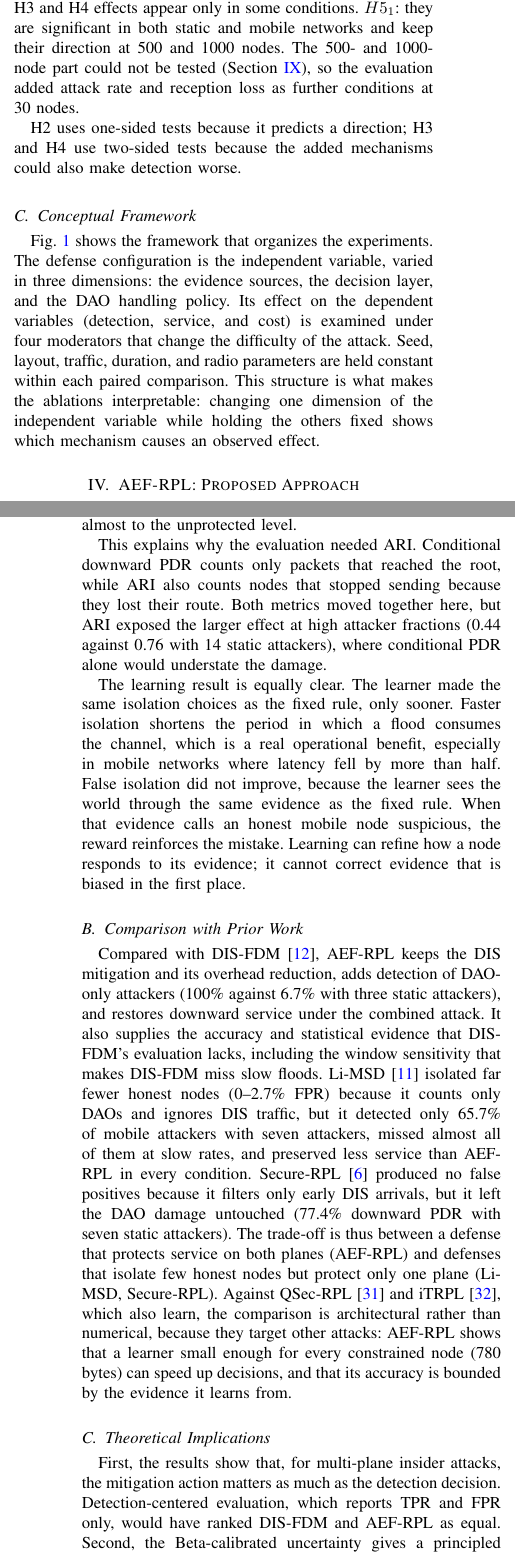
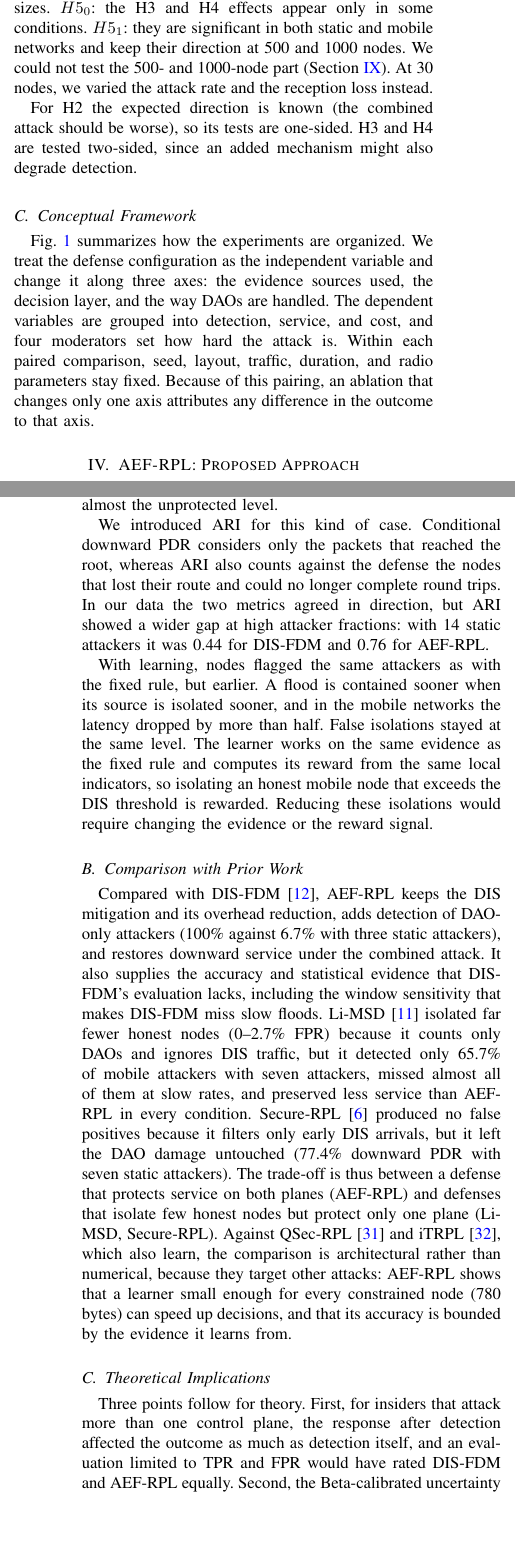
Before and after one commit to KarimCh01/rpl-dis-dao-evidence-fusion, a LaTeX paper (manuscript_full.tex, which reads full_paper/sections/discussion.tex, full_paper/sections/research_design.tex): two parts of the columns of pages 4 and 14 of 16, joined at a grey line, cut so that both start at the same text, the shorter picture padded with empty space. Compiled offline with pdfLaTeX; a missing font is replaced by an installed copy or a similar font; a LaTeX package or settings file that is missing is left out.

Commit message:
Rewrite paragraphs in research design, results and discussion in plainer reporting style

```diff
--- a/full_paper/sections/discussion.tex
+++ b/full_paper/sections/discussion.tex
@@ -1,22 +1,22 @@
 \section{Discussion}\label{sec:discussion}
 \subsection{Interpretation of the Findings}
-The central finding is that, against a node that attacks both control planes, detection and service are separate outcomes. DIS-FDM and AEF-RPL identified the same attackers under the combined attack, yet downward delivery differed by up to 21 points and ARI by up to 0.31. DIS-FDM isolates the flooder, which stops the DIO storm (the cost H2 attributes to DIS), but the false parents the attacker already advertised stay in the root's routing table, so the DAO cost remains. AEF-RPL removes both costs because it acts on the DAO plane after detection. The ablation makes this causal link explicit: removing repair, with detection unchanged, returned delivery almost to the unprotected level.
+Under the combined attack, DIS-FDM and AEF-RPL flagged the same attackers, but downward delivery differed by up to 21 points and ARI by up to 0.31. Detection accuracy alone therefore did not tell how much service the network kept. When DIS-FDM isolates a flooder, the DIO storm stops, which removes the DIS part of the damage measured for H2. The false parents that the attacker advertised before it was isolated, however, remain in the root's routing table. AEF-RPL also rewrites those DAOs after detection, so both parts of the damage are removed. The ablation supports this reading: with repair disabled and detection left as it was, delivery fell to almost the unprotected level.
 
-This explains why the evaluation needed ARI. Conditional downward PDR counts only packets that reached the root, while ARI also counts nodes that stopped sending because they lost their route. Both metrics moved together here, but ARI exposed the larger effect at high attacker fractions (0.44 against 0.76 with 14 static attackers), where conditional PDR alone would understate the damage.
+We introduced ARI for this kind of case. Conditional downward PDR considers only the packets that reached the root, whereas ARI also counts against the defense the nodes that lost their route and could no longer complete round trips. In our data the two metrics agreed in direction, but ARI showed a wider gap at high attacker fractions: with 14 static attackers it was 0.44 for DIS-FDM and 0.76 for AEF-RPL.
 
-The learning result is equally clear. The learner made the same isolation choices as the fixed rule, only sooner. Faster isolation shortens the period in which a flood consumes the channel, which is a real operational benefit, especially in mobile networks where latency fell by more than half. False isolation did not improve, because the learner sees the world through the same evidence as the fixed rule. When that evidence calls an honest mobile node suspicious, the reward reinforces the mistake. Learning can refine how a node responds to its evidence; it cannot correct evidence that is biased in the first place.
+With learning, nodes flagged the same attackers as with the fixed rule, but earlier. A flood is contained sooner when its source is isolated sooner, and in the mobile networks the latency dropped by more than half. False isolations stayed at the same level. The learner works on the same evidence as the fixed rule and computes its reward from the same local indicators, so isolating an honest mobile node that exceeds the DIS threshold is rewarded. Reducing these isolations would require changing the evidence or the reward signal.
 
 \subsection{Comparison with Prior Work}
 Compared with DIS-FDM \cite{prajisha2025}, AEF-RPL keeps the DIS mitigation and its overhead reduction, adds detection of DAO-only attackers (100\% against 6.7\% with three static attackers), and restores downward service under the combined attack. It also supplies the accuracy and statistical evidence that DIS-FDM's evaluation lacks, including the window sensitivity that makes DIS-FDM miss slow floods. Li-MSD \cite{limsd2024} isolated far fewer honest nodes (0--2.7\% FPR) because it counts only DAOs and ignores DIS traffic, but it detected only 65.7\% of mobile attackers with seven attackers, missed almost all of them at slow rates, and preserved less service than AEF-RPL in every condition. Secure-RPL \cite{vermaranga2020} produced no false positives because it filters only early DIS arrivals, but it left the DAO damage untouched (77.4\% downward PDR with seven static attackers). The trade-off is thus between a defense that protects service on both planes (AEF-RPL) and defenses that isolate few honest nodes but protect only one plane (Li-MSD, Secure-RPL). Against QSec-RPL \cite{qsecrpl2023} and iTRPL \cite{itrpl2024}, which also learn, the comparison is architectural rather than numerical, because they target other attacks: AEF-RPL shows that a learner small enough for every constrained node (780 bytes) can speed up decisions, and that its accuracy is bounded by the evidence it learns from.
 
 \subsection{Theoretical Implications}
-First, the results show that, for multi-plane insider attacks, the mitigation action matters as much as the detection decision. Detection-centered evaluation, which reports TPR and FPR only, would have ranked DIS-FDM and AEF-RPL as equal. Second, the Beta-calibrated uncertainty gives a principled replacement for hand-set belief masses: the strength of an evidence source follows from how reliable it proved to be during calibration, and the analysis in Section~\ref{sec:theory} links that uncertainty directly to the detection delay and the false-alarm bound. Third, for learning-based intrusion response without ground truth, the reward inherits the bias of the indicators it is built from. A local learner therefore needs at least one feedback signal that is independent of its evidence before it can reduce false positives.
+Three points follow for theory. First, for insiders that attack more than one control plane, the response after detection affected the outcome as much as detection itself, and an evaluation limited to TPR and FPR would have rated DIS-FDM and AEF-RPL equally. Second, the Beta-calibrated uncertainty replaces hand-set belief masses with values estimated from each node's own calibration period, and Section~\ref{sec:theory} relates this uncertainty to the detection delay and the false-alarm bound. Third, when a learner has no ground truth, its reward carries over any bias present in the indicators used to compute it. At least one feedback signal that does not depend on the evidence is needed before learning can lower false positives.
 
 \subsection{Practical Implications}
-For operators of RPL meshes, the results argue for two measures. A first-hop DAO-consistency check is cheap to add: it reads one field already in the DAO, needs no keys or messages, and the ablation shows that repairing the field, rather than dropping the DAO, is what keeps honest descendants reachable. The DIS evidence, on the other hand, needs a mobility-aware threshold in networks with mobile nodes: honest nodes that move solicit DIOs legitimately, and the fixed counter rules then produced over 40\% false isolation under mobility for both DIS-FDM and AEF-RPL. For protocol designers, the latency result suggests that on-node learning is worth its 780 bytes where fast reaction matters, for example against floods that drain batteries, provided that its false-isolation behavior is checked in attack-free mobile runs before deployment.
+The results lead to two recommendations for operators of RPL meshes. The first-hop DAO-consistency check is inexpensive, since it uses a field the DAO already carries and needs neither keys nor additional messages. The ablation also shows that rewriting the false parent keeps honest descendants reachable, while dropping the DAO cuts them off. In networks with mobile nodes, the DIS threshold should take mobility into account. Moving honest nodes send DIS messages legitimately, and with the fixed counter rules more than 40\% of honest nodes were isolated in mobile runs, with DIS-FDM as well as with AEF-RPL. For protocol designers, the 780-byte learner is worth considering when reaction time matters, for instance with floods that drain batteries, as long as its false isolations are first measured in attack-free mobile runs.
 
 \subsection{Contributions Revisited}
-The study makes five contributions, each tied to a gap. (1) AEF-RPL addresses Gap~1 by defending against both planes of a same-node attack, and Gap~2 by calibrating its evidence uncertainty. (2) The mathematical analysis gives the delay, false-alarm, and value bounds that O6 required before simulation. (3) ARI and DRT measure retained service, including route loss that delivery ratios miss. (4) The paired, pre-specified evaluation supplies the accuracy and statistical evidence of Gap~3 and isolates the effect of learning (Gap~4). (5) The artifact lets any reviewer regenerate every number from the stored logs.
+Each of the five contributions answers one or more of the gaps. AEF-RPL (contribution 1) covers both planes of a same-node attack, which is Gap~1, and estimates its evidence uncertainty from calibration data, which is Gap~2. The mathematical analysis (2) provides the delay, false-alarm, and value bounds that O6 asked for before any simulation. ARI and DRT (3) measure the service that remains, including route loss that delivery ratios do not capture. The paired evaluation with hypotheses fixed in advance (4) provides the accuracy and statistical evidence missing under Gap~3 and separates the effect of learning (Gap~4). Finally, the artifact (5) allows the numbers in this paper to be regenerated from the stored logs.
 
 \section{Limitations and Threats to Validity}\label{sec:limitations}
 The evaluation used 30-node networks. Attack-free pilots at 500 and 1000 nodes did not form stable bidirectional routes in the simulated stack, even after transport and timer adjustments, so the defense comparison was limited to the size at which the benign network was reliable. The pilots and their diagnostics are included in the artifact. The radio model is an ideal unit disk with CSMA and an always-on radio; a duty-cycled MAC or TSCH would change the cost of DIS flooding, as the H1 reproduction shows. Mobility followed the random waypoint model, and attackers followed fixed periodic schedules from a common onset. Detection is scored at the network level (a node counts as flagged if any observer flags it), and CPU cost was measured on the host, not on a microcontroller. Three items of the proposal's extended evaluation were not carried out: TSCH with Orchestra, intermittent DAO forgers, and memory measured on a mote platform. A short TSCH pilot without defenses is kept in the artifact, attack rate was varied instead of intermittency, and the memory cost is computed from the data structures (Section~\ref{sec:method}). The mobile false-isolation rate remains high for every method that uses DIS-FDM's DIS evidence, and the learner did not reduce it. The proposal also specified a per-node discount of the DIS and parent-change belief masses, estimated from attack-free warm-up windows. It was not implemented; instead, the DIS threshold is calibrated on each node and the parent-change thresholds are set per topology from attack-free runs. The blacklist logs indicate that the discount would not have changed the mobile false isolations, because 98\% of them in the attack-free mobile runs came from DIS-FDM's counter rules, which act on the counters directly and not on the belief masses. Ten seeds per cell limit statistical power, and the fresh-seed studies, which use broader multiplicity families, are therefore reported as replications of the pre-specified tests.
--- a/full_paper/sections/research_design.tex
+++ b/full_paper/sections/research_design.tex
@@ -43,10 +43,10 @@ Each hypothesis, its measurement, and its decision rule were fixed in the resear
 
-\emph{H5 (consistency).} An effect that comes from the protocol mechanism, rather than from one topology, should hold across seeds, attacker fractions, mobility, and network size. $H5_0$: the H3 and H4 effects appear only in some conditions. $H5_1$: they are significant in both static and mobile networks and keep their direction at 500 and 1000 nodes. The 500- and 1000-node part could not be tested (Section~\ref{sec:limitations}), so the evaluation added attack rate and reception loss as further conditions at 30 nodes.
+\emph{H5 (consistency).} If the gains come from the protocol mechanism and not from a particular topology, they should appear across seeds, attacker fractions, mobility, and network sizes. $H5_0$: the H3 and H4 effects appear only in some conditions. $H5_1$: they are significant in both static and mobile networks and keep their direction at 500 and 1000 nodes. We could not test the 500- and 1000-node part (Section~\ref{sec:limitations}). At 30 nodes, we varied the attack rate and the reception loss instead.
 
-H2 uses one-sided tests because it predicts a direction; H3 and H4 use two-sided tests because the added mechanisms could also make detection worse.
+For H2 the expected direction is known (the combined attack should be worse), so its tests are one-sided. H3 and H4 are tested two-sided, since an added mechanism might also degrade detection.
 
 \subsection{Conceptual Framework}
-Fig.~\ref{fig:framework} shows the framework that organizes the experiments. The defense configuration is the independent variable, varied in three dimensions: the evidence sources, the decision layer, and the DAO handling policy. Its effect on the dependent variables (detection, service, and cost) is examined under four moderators that change the difficulty of the attack. Seed, layout, traffic, duration, and radio parameters are held constant within each paired comparison. This structure is what makes the ablations interpretable: changing one dimension of the independent variable while holding the others fixed shows which mechanism causes an observed effect.
+Fig.~\ref{fig:framework} summarizes how the experiments are organized. We treat the defense configuration as the independent variable and change it along three axes: the evidence sources used, the decision layer, and the way DAOs are handled. The dependent variables are grouped into detection, service, and cost, and four moderators set how hard the attack is. Within each paired comparison, seed, layout, traffic, duration, and radio parameters stay fixed. Because of this pairing, an ablation that changes only one axis attributes any difference in the outcome to that axis.
 
 \begin{figure}[t]
 \centering
```
Also changed, not shown: full_paper/sections/results.tex (+5 -5 lines), manuscript_full.pdf, full_paper/sections/research_design.tex (6 more changed lines).
